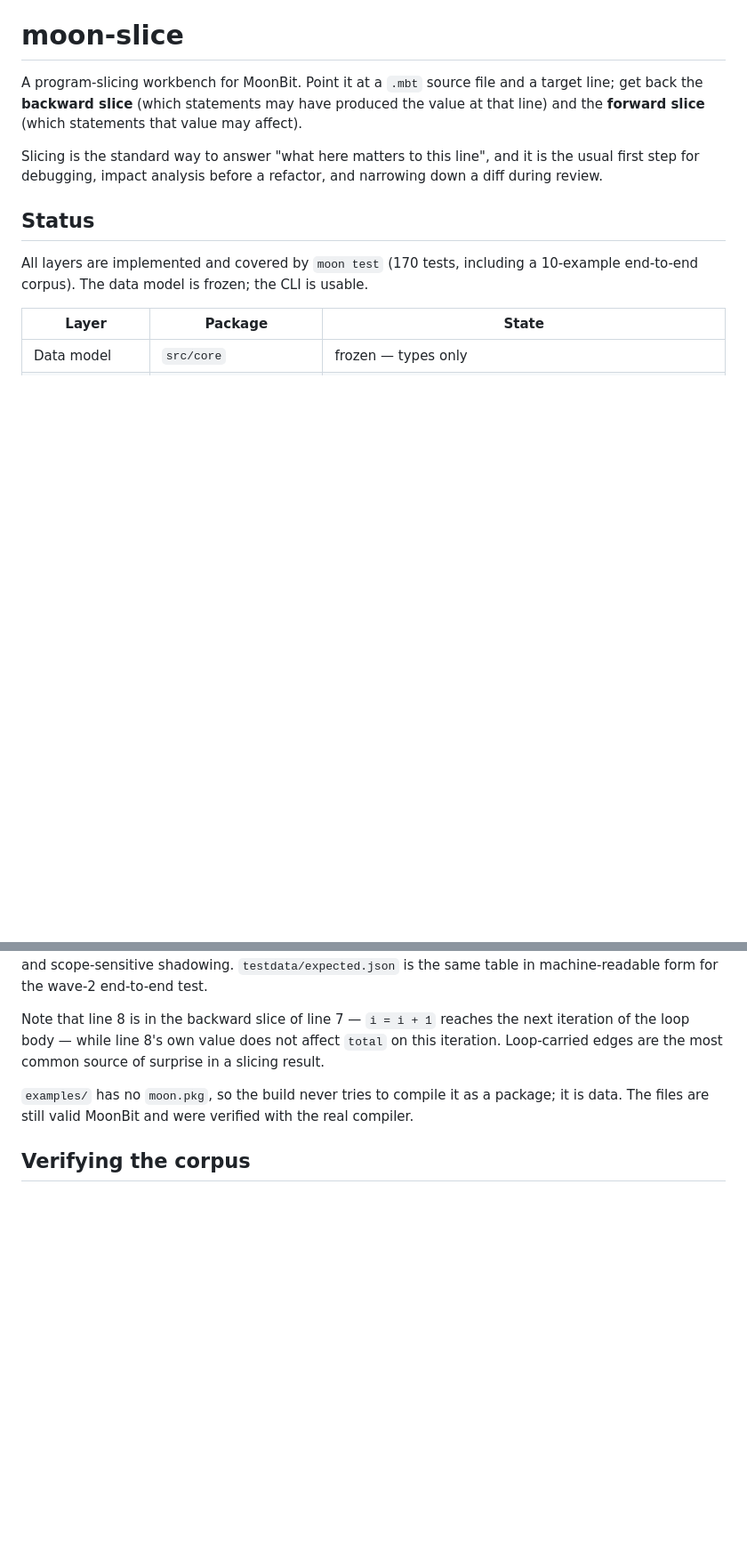
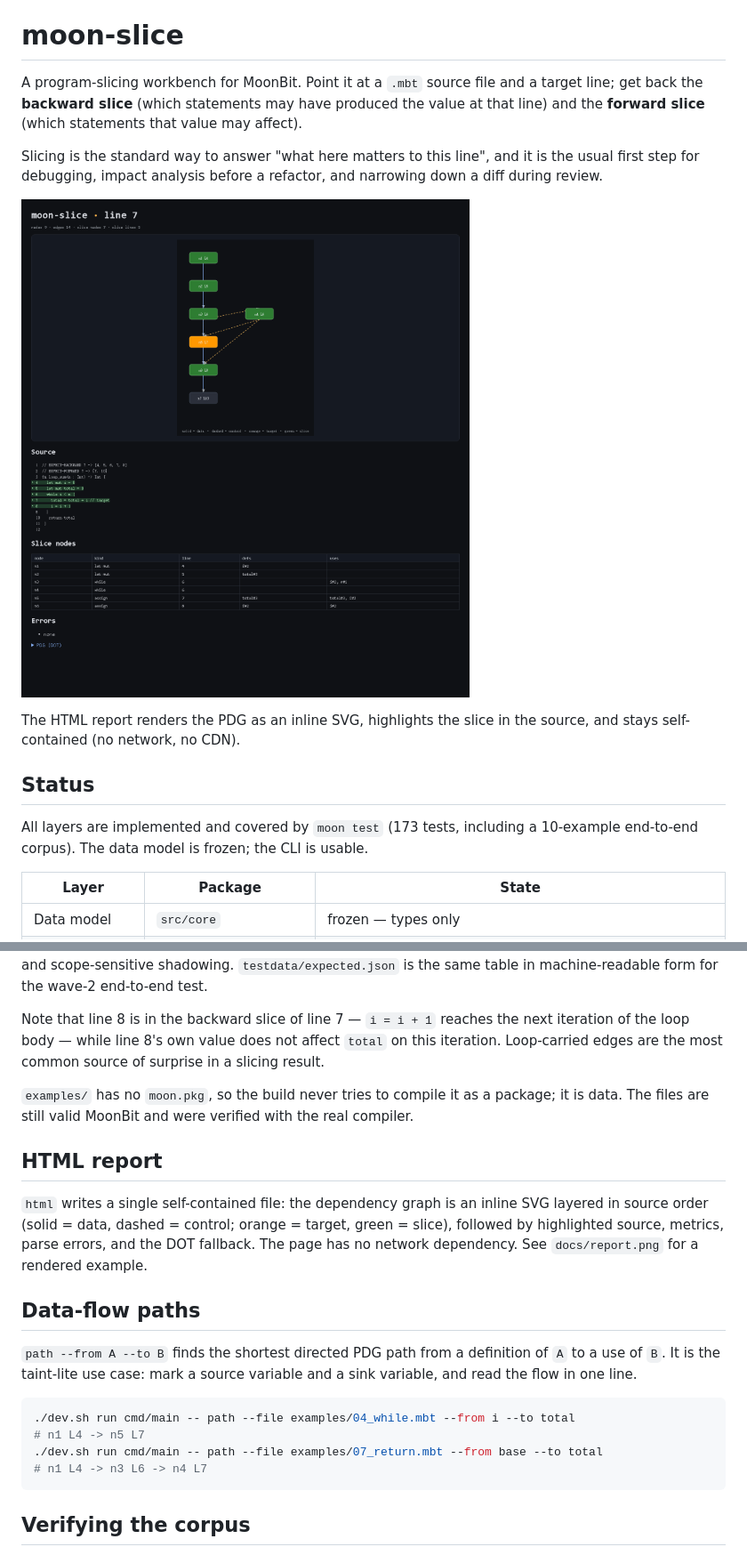
Before and after one commit to NaIWaniubi/moon-slice, a Markdown page: README.md, 2 parts joined by grey strips. Shown at 89% size. Rendered like a GitHub page; pictures changed too: docs/report.png (added); blank space fills up the shorter version.

Commit message:
feat: SVG report, data-flow paths, unreachable dead code, docs, CI and benchmark

````diff
--- a/README.md
+++ b/README.md
@@ -9,9 +9,14 @@ Slicing is the standard way to answer "what here matters to this line", and it i
 the usual first step for debugging, impact analysis before a refactor, and
 narrowing down a diff during review.
 
+![moon-slice report](docs/report.png)
+
+The HTML report renders the PDG as an inline SVG, highlights the slice in the
+source, and stays self-contained (no network, no CDN).
+
 ## Status
 
-All layers are implemented and covered by `moon test` (170 tests, including a
+All layers are implemented and covered by `moon test` (173 tests, including a
 10-example end-to-end corpus). The data model is frozen; the CLI is usable.
 
 | Layer | Package | State |
@@ -194,6 +206,27 @@ surprise in a slicing result.
 package; it is data. The files are still valid MoonBit and were verified with
 the real compiler.
 
+## HTML report
+
+`html` writes a single self-contained file: the dependency graph is an inline
+SVG layered in source order (solid = data, dashed = control; orange = target,
+green = slice), followed by highlighted source, metrics, parse errors, and the
+DOT fallback. The page has no network dependency. See `docs/report.png` for a
+rendered example.
+
+## Data-flow paths
+
+`path --from A --to B` finds the shortest directed PDG path from a definition
+of `A` to a use of `B`. It is the taint-lite use case: mark a source variable
+and a sink variable, and read the flow in one line.
+
+```bash
+./dev.sh run cmd/main -- path --file examples/04_while.mbt --from i --to total
+# n1 L4 -> n5 L7
+./dev.sh run cmd/main -- path --file examples/07_return.mbt --from base --to total
+# n1 L4 -> n3 L6 -> n4 L7
+```
+
 ## Verifying the corpus
 
 The headers and `testdata/expected.json` must agree, and every mutation
````
Also changed, not shown: other parts of README.md (+16 -6 lines), DELIVERY.md (+12 -4 lines), PROPOSAL.md (+18 -11 lines), bench/README.md (added, +20 -0 lines), docs/ALGORITHMS.md (added, +121 -0 lines), docs/DEMO.md (added, +86 -0 lines), 11 other files.
